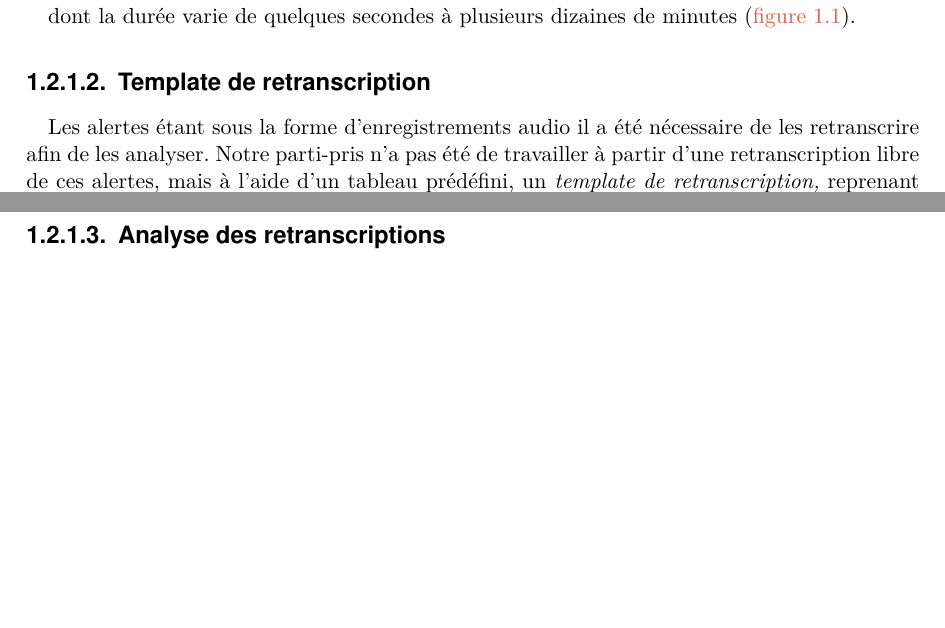
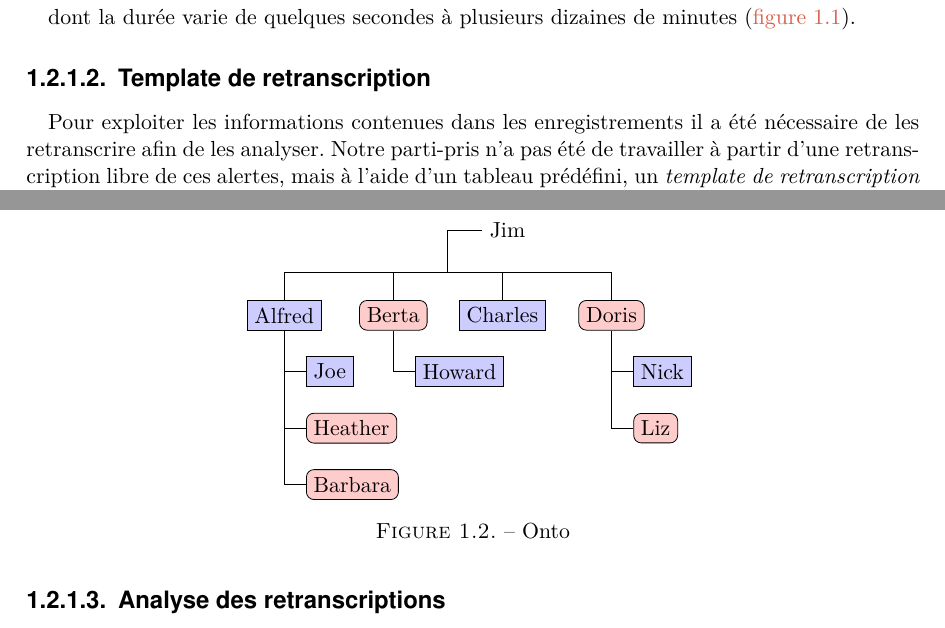
Before and after one commit to MBunel/Manuscrit, a LaTeX book (src/main.tex, which reads src/Corps/Partie2/Chapitre5/Section2/section.tex): two parts of pages 8 and 10 of 23, joined at a grey line, cut so that both start at the same text, the shorter picture padded with empty space. Compiled offline with XeLaTeX.

Commit message:
Rédaction

```diff
--- a/src/Corps/Partie2/Chapitre5/Section2/section.tex
+++ b/src/Corps/Partie2/Chapitre5/Section2/section.tex
@@ -49,11 +49,9 @@ minutes (\autoref{fig:dist_temps_alertes}).
 
 \subsubsection{Template de retranscription}
 
-Les alertes étant sous la forme d'enregistrements audio il a été
-nécessaire de les retranscrire afin de les analyser.
+Pour exploiter les informations contenues dans les enregistrements il
+a été nécessaire de les retranscrire afin de les analyser.
 %
 Notre parti-pris n'a pas été de travailler à partir d'une
 retranscription libre de ces alertes, mais à l'aide d'un tableau
-prédéfini, un \emph{template de retranscription,} reprenant la
-structure des \emph{indices de localisation} (cf. \autoref{chap:04}).
-
+prédéfini, un \emph{template de retranscription}
@@ -69,6 +70,13 @@ structure des \emph{indices de localisation} (cf. \autoref{chap:04}).
 
 \subsection{Construction des ontologies}
 
+\begin{figure}
+  \centering
+  \input{../figures/ontologie.tex}
+  \caption{Onto}
+  \label{fig:ontho}
+\end{figure}
+
 %%% Local Variables:
 %%% mode: latex
 %%% TeX-master: "../../../../main"
```
Also changed, not shown: src/Corps/Partie2/Chapitre5/Section2/section.tex (3 more changed lines).
